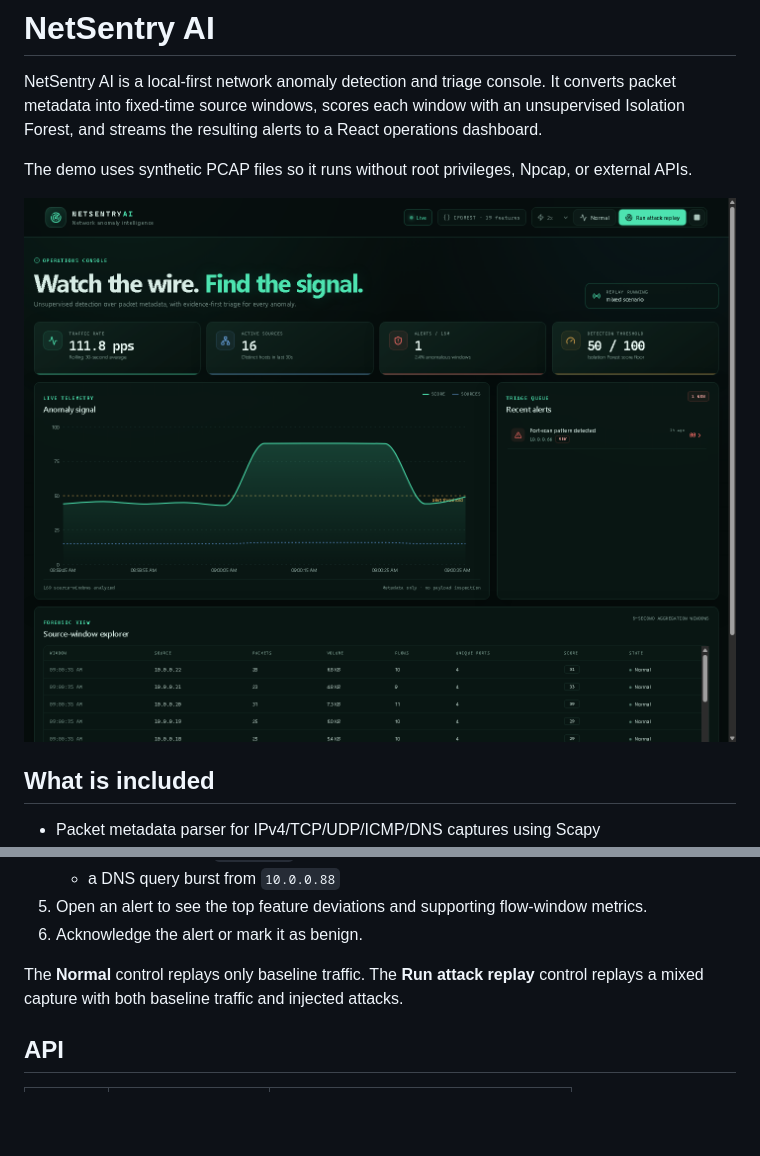
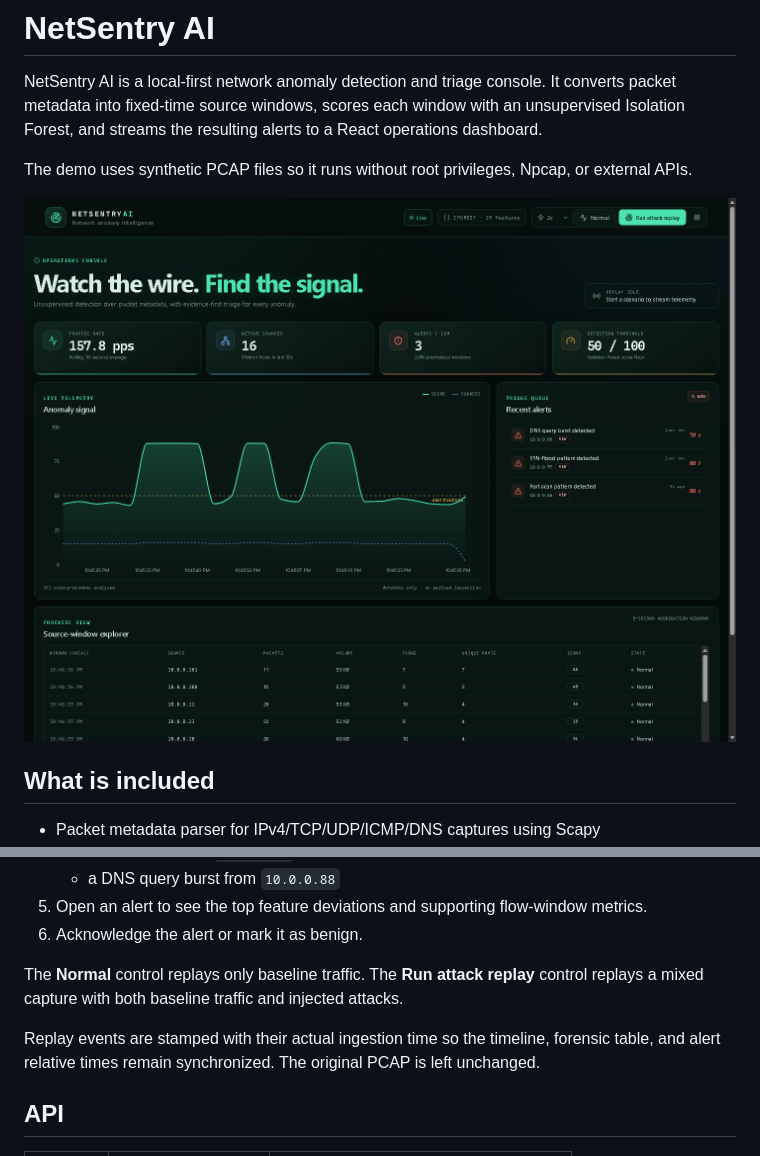
Before and after one commit to Dave-dDev/Codesage, a Markdown page: README.md, 2 parts joined by grey strips. Drawn GitHub-style; pictures changed too: docs/dashboard.png; blank space fills up the shorter version.

Commit message:
Synchronize replay and forensic timestamps

```diff
--- a/README.md
+++ b/README.md
@@ -109,6 +109,9 @@ Then open <http://127.0.0.1:8000>. FastAPI serves the built frontend from `front
 The **Normal** control replays only baseline traffic. The **Run attack replay** control replays a mixed
 capture with both baseline traffic and injected attacks.
 
+Replay events are stamped with their actual ingestion time so the timeline, forensic table, and alert
+relative times remain synchronized. The original PCAP is left unchanged.
+
 ## API
 
 | Method | Endpoint | Purpose |
```
Also changed, not shown: 6 other files.
